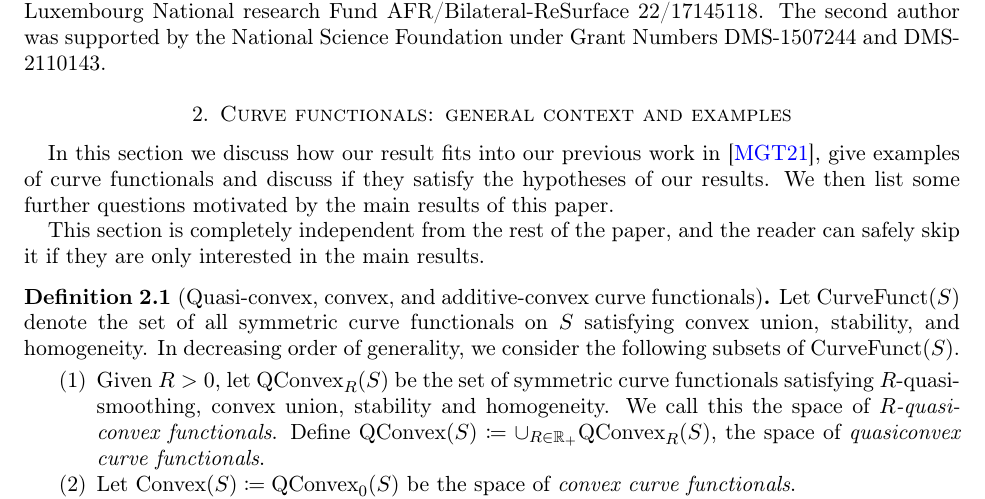
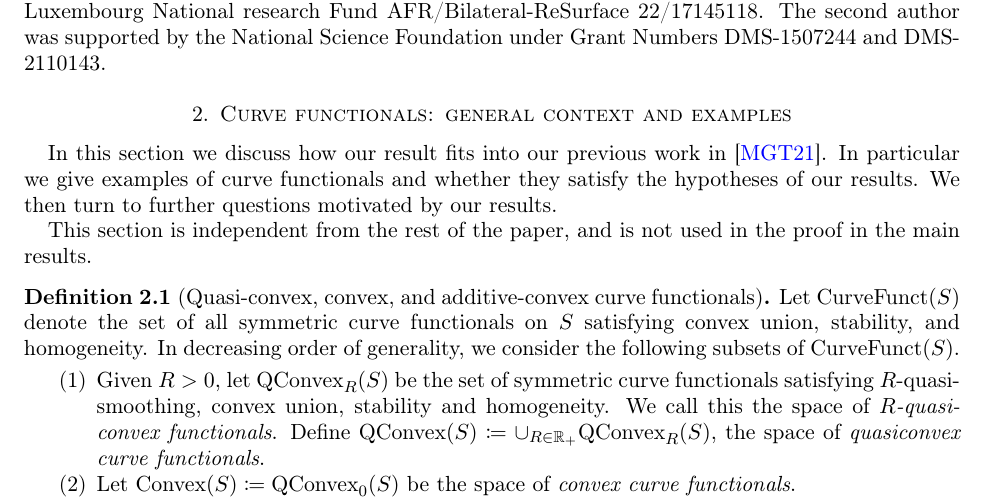
Before and after one commit to dpthurst/Currents-and-intersections, a LaTeX paper (Intersections.tex, which reads functionals.tex): part of page 5 of 76, cut so that both start at the same text. Compiled offline with pdfLaTeX.

Commit message:
Edit intro to functionals

```diff
--- a/functionals.tex
+++ b/functionals.tex
@@ -1,9 +1,13 @@
 \section{Curve functionals: general context and examples}
 \label{sec:functionals}
 
-In this section we discuss how our result fits into our previous work in~\cite{MGT21:Smoothings}, give examples of curve functionals and discuss if they satisfy the hypotheses of our results. We then list some further questions motivated by the main results of this paper.
+In this section we discuss how our result fits into our previous work
+in~\cite{MGT21:Smoothings}. In particular we give examples of curve
+functionals and whether they satisfy the hypotheses of our results.
+We then turn to further questions motivated by our results.
 
-This section is completely independent from the rest of the paper, and the reader can safely skip it if they are only interested in the main results.
+This section is independent from the rest of the paper, and is not
+used in the proof in the main results.
 
 
 \begin{definition}[Quasi-convex, convex, and additive-convex curve functionals]
```
